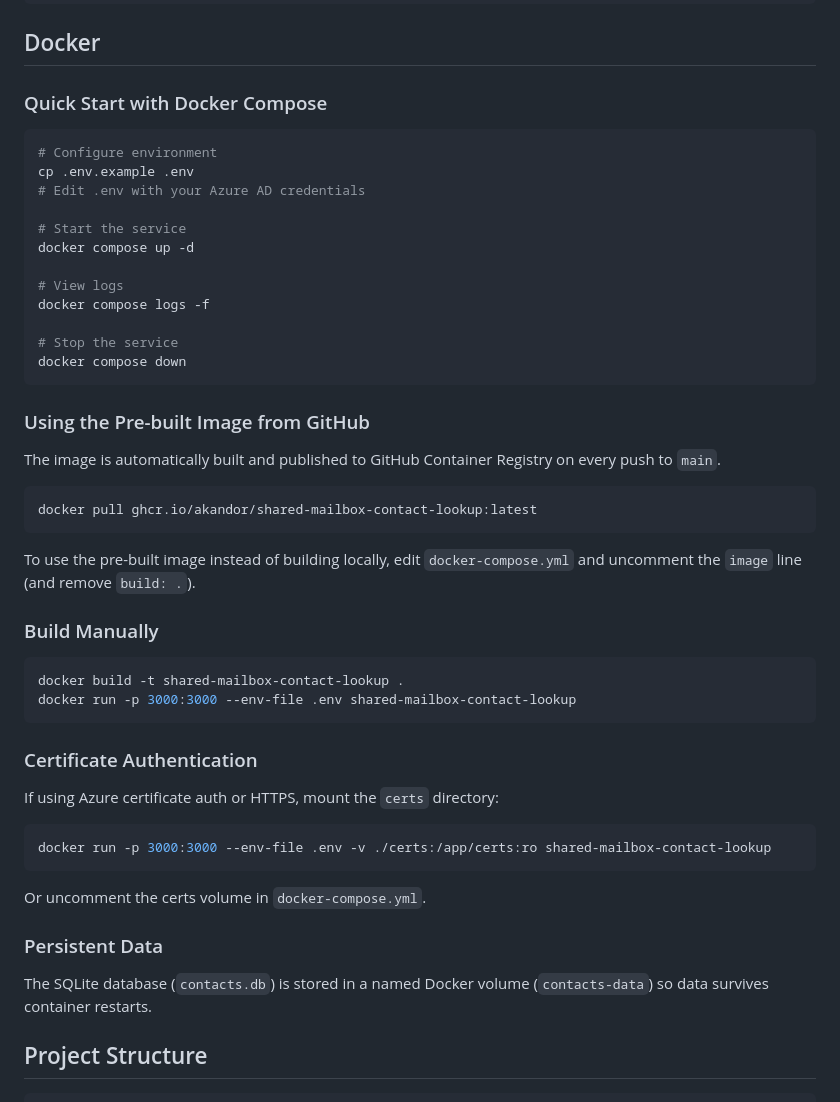
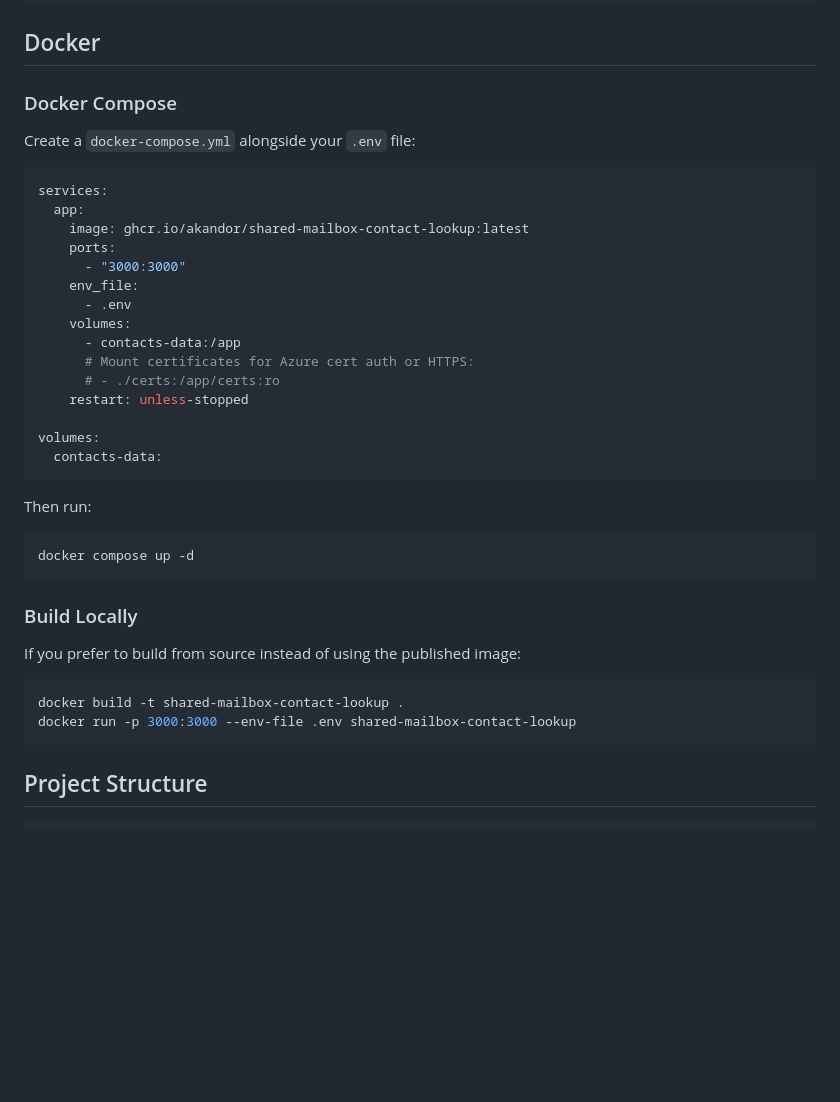
Before and after one commit to akandor/Shared-Mailbox-Contact-Lookup, a Markdown page: README.md, the part around the change. Drawn GitHub-style; blank space fills up the shorter version.

Commit message:
Readme Docker Info

````diff
--- a/README.md
+++ b/README.md
@@ -151,53 +151,42 @@ Returns service status and contact count.
 
 ## Docker
 
-### Quick Start with Docker Compose
+### Docker Compose
+
+Create a `docker-compose.yml` alongside your `.env` file:
+
+```yaml
+services:
+  app:
+    image: ghcr.io/akandor/shared-mailbox-contact-lookup:latest
+    ports:
+      - "3000:3000"
+    env_file:
+      - .env
+    volumes:
+      - contacts-data:/app
+      # Mount certificates for Azure cert auth or HTTPS:
+      # - ./certs:/app/certs:ro
+    restart: unless-stopped
+
+volumes:
+  contacts-data:
+```
+
+Then run:
 
 ```bash
-# Configure environment
-cp .env.example .env
-# Edit .env with your Azure AD credentials
-
-# Start the service
 docker compose up -d
-
-# View logs
-docker compose logs -f
-
-# Stop the service
-docker compose down
 ```
 
-### Using the Pre-built Image from GitHub
+### Build Locally
 
-The image is automatically built and published to GitHub Container Registry on every push to `main`.
-
-```bash
-docker pull ghcr.io/akandor/shared-mailbox-contact-lookup:latest
-```
-
-To use the pre-built image instead of building locally, edit `docker-compose.yml` and uncomment the `image` line (and remove `build: .`).
-
-### Build Manually
+If you prefer to build from source instead of using the published image:
 
 ```bash
 docker build -t shared-mailbox-contact-lookup .
 docker run -p 3000:3000 --env-file .env shared-mailbox-contact-lookup
 ```
-
-### Certificate Authentication
-
-If using Azure certificate auth or HTTPS, mount the `certs` directory:
-
-```bash
-docker run -p 3000:3000 --env-file .env -v ./certs:/app/certs:ro shared-mailbox-contact-lookup
-```
-
-Or uncomment the certs volume in `docker-compose.yml`.
-
-### Persistent Data
-
-The SQLite database (`contacts.db`) is stored in a named Docker volume (`contacts-data`) so data survives container restarts.
 
 ## Project Structure
 
````
